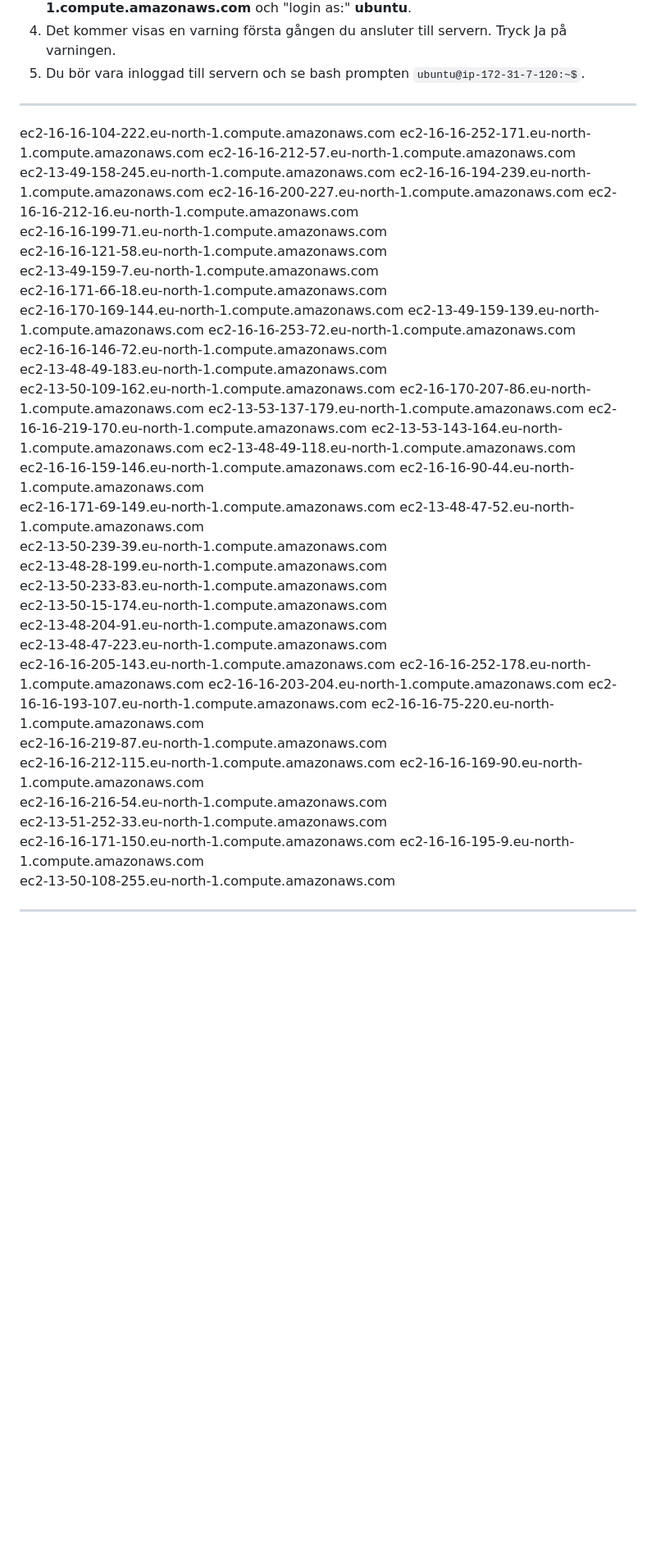
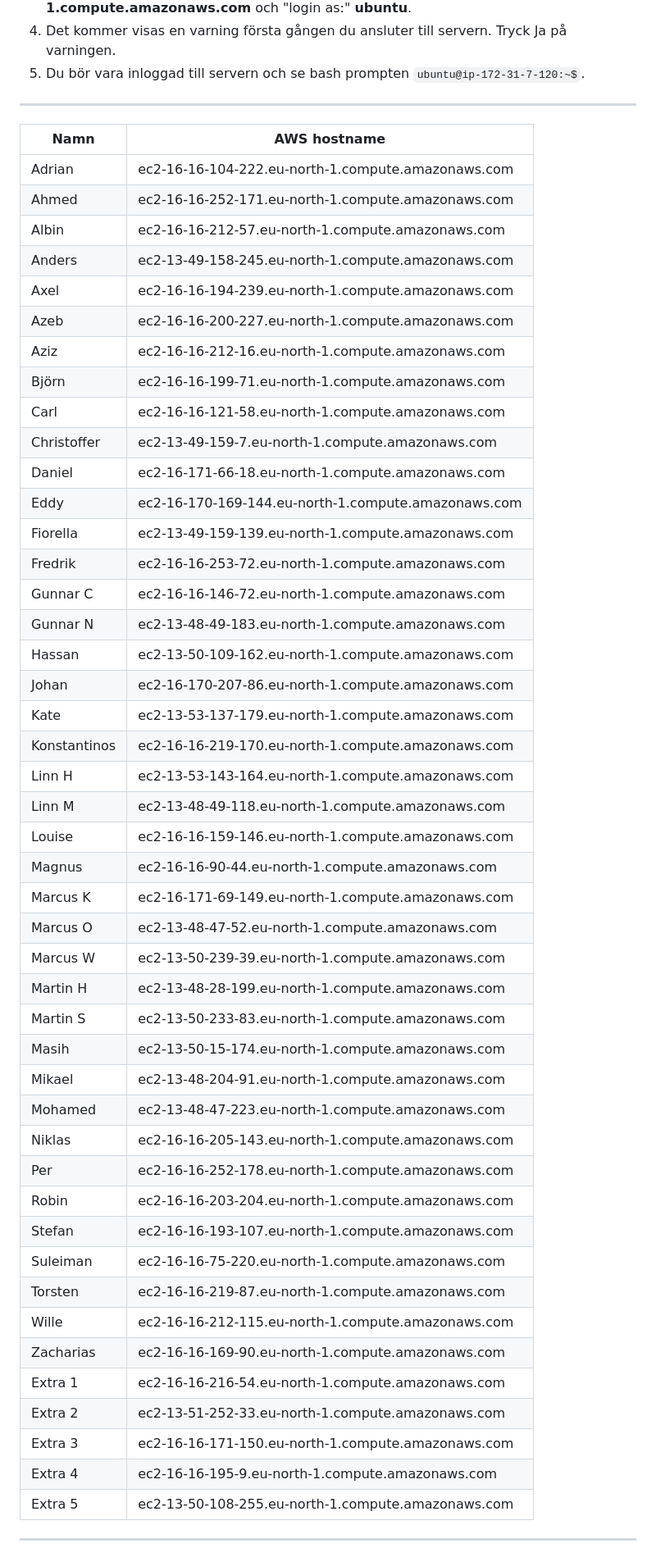
Before and after one commit to domikini/docker-k8s-kurs-och-cert, a Markdown page: README.md, the part around the change. Shown at 82% size. Drawn GitHub-style; blank space fills up the shorter version.

Commit message:
Uppdaterad hostname lista
Uppdaterad hostname lista

```diff
--- a/README.md
+++ b/README.md
@@ -45,51 +45,53 @@ aws-linux-demo.ppk filen behöver sparas ned. Filen går att hitta på https://k
 
 ---
 
-ec2-16-16-104-222.eu-north-1.compute.amazonaws.com
-ec2-16-16-252-171.eu-north-1.compute.amazonaws.com
-ec2-16-16-212-57.eu-north-1.compute.amazonaws.com
-ec2-13-49-158-245.eu-north-1.compute.amazonaws.com
-ec2-16-16-194-239.eu-north-1.compute.amazonaws.com
-ec2-16-16-200-227.eu-north-1.compute.amazonaws.com
-ec2-16-16-212-16.eu-north-1.compute.amazonaws.com
-ec2-16-16-199-71.eu-north-1.compute.amazonaws.com
-ec2-16-16-121-58.eu-north-1.compute.amazonaws.com
-ec2-13-49-159-7.eu-north-1.compute.amazonaws.com
-ec2-16-171-66-18.eu-north-1.compute.amazonaws.com
-ec2-16-170-169-144.eu-north-1.compute.amazonaws.com
-ec2-13-49-159-139.eu-north-1.compute.amazonaws.com
-ec2-16-16-253-72.eu-north-1.compute.amazonaws.com
-ec2-16-16-146-72.eu-north-1.compute.amazonaws.com
-ec2-13-48-49-183.eu-north-1.compute.amazonaws.com
-ec2-13-50-109-162.eu-north-1.compute.amazonaws.com
-ec2-16-170-207-86.eu-north-1.compute.amazonaws.com
-ec2-13-53-137-179.eu-north-1.compute.amazonaws.com
-ec2-16-16-219-170.eu-north-1.compute.amazonaws.com
-ec2-13-53-143-164.eu-north-1.compute.amazonaws.com
-ec2-13-48-49-118.eu-north-1.compute.amazonaws.com
-ec2-16-16-159-146.eu-north-1.compute.amazonaws.com
-ec2-16-16-90-44.eu-north-1.compute.amazonaws.com
-ec2-16-171-69-149.eu-north-1.compute.amazonaws.com
-ec2-13-48-47-52.eu-north-1.compute.amazonaws.com
-ec2-13-50-239-39.eu-north-1.compute.amazonaws.com
-ec2-13-48-28-199.eu-north-1.compute.amazonaws.com
-ec2-13-50-233-83.eu-north-1.compute.amazonaws.com
-ec2-13-50-15-174.eu-north-1.compute.amazonaws.com
-ec2-13-48-204-91.eu-north-1.compute.amazonaws.com
-ec2-13-48-47-223.eu-north-1.compute.amazonaws.com
-ec2-16-16-205-143.eu-north-1.compute.amazonaws.com
-ec2-16-16-252-178.eu-north-1.compute.amazonaws.com
-ec2-16-16-203-204.eu-north-1.compute.amazonaws.com
-ec2-16-16-193-107.eu-north-1.compute.amazonaws.com
-ec2-16-16-75-220.eu-north-1.compute.amazonaws.com
-ec2-16-16-219-87.eu-north-1.compute.amazonaws.com
-ec2-16-16-212-115.eu-north-1.compute.amazonaws.com
-ec2-16-16-169-90.eu-north-1.compute.amazonaws.com
-ec2-16-16-216-54.eu-north-1.compute.amazonaws.com
-ec2-13-51-252-33.eu-north-1.compute.amazonaws.com
-ec2-16-16-171-150.eu-north-1.compute.amazonaws.com
-ec2-16-16-195-9.eu-north-1.compute.amazonaws.com
-ec2-13-50-108-255.eu-north-1.compute.amazonaws.com
+| Namn         | AWS hostname                                        |
+|--------------|-----------------------------------------------------|
+| Adrian       | ec2-16-16-104-222.eu-north-1.compute.amazonaws.com  |
+| Ahmed        | ec2-16-16-252-171.eu-north-1.compute.amazonaws.com  |
+| Albin        | ec2-16-16-212-57.eu-north-1.compute.amazonaws.com   |
+| Anders       | ec2-13-49-158-245.eu-north-1.compute.amazonaws.com  |
+| Axel         | ec2-16-16-194-239.eu-north-1.compute.amazonaws.com  |
+| Azeb         | ec2-16-16-200-227.eu-north-1.compute.amazonaws.com  |
+| Aziz         | ec2-16-16-212-16.eu-north-1.compute.amazonaws.com   |
+| Björn        | ec2-16-16-199-71.eu-north-1.compute.amazonaws.com   |
+| Carl         | ec2-16-16-121-58.eu-north-1.compute.amazonaws.com   |
+| Christoffer  | ec2-13-49-159-7.eu-north-1.compute.amazonaws.com    |
+| Daniel       | ec2-16-171-66-18.eu-north-1.compute.amazonaws.com   |
+| Eddy         | ec2-16-170-169-144.eu-north-1.compute.amazonaws.com |
+| Fiorella     | ec2-13-49-159-139.eu-north-1.compute.amazonaws.com  |
+| Fredrik      | ec2-16-16-253-72.eu-north-1.compute.amazonaws.com   |
+| Gunnar C     | ec2-16-16-146-72.eu-north-1.compute.amazonaws.com   |
+| Gunnar N     | ec2-13-48-49-183.eu-north-1.compute.amazonaws.com   |
+| Hassan       | ec2-13-50-109-162.eu-north-1.compute.amazonaws.com  |
+| Johan        | ec2-16-170-207-86.eu-north-1.compute.amazonaws.com  |
+| Kate         | ec2-13-53-137-179.eu-north-1.compute.amazonaws.com  |
+| Konstantinos | ec2-16-16-219-170.eu-north-1.compute.amazonaws.com  |
+| Linn H       | ec2-13-53-143-164.eu-north-1.compute.amazonaws.com  |
+| Linn M       | ec2-13-48-49-118.eu-north-1.compute.amazonaws.com   |
+| Louise       | ec2-16-16-159-146.eu-north-1.compute.amazonaws.com  |
+| Magnus       | ec2-16-16-90-44.eu-north-1.compute.amazonaws.com    |
+| Marcus K     | ec2-16-171-69-149.eu-north-1.compute.amazonaws.com  |
+| Marcus O     | ec2-13-48-47-52.eu-north-1.compute.amazonaws.com    |
+| Marcus W     | ec2-13-50-239-39.eu-north-1.compute.amazonaws.com   |
+| Martin H     | ec2-13-48-28-199.eu-north-1.compute.amazonaws.com   |
+| Martin S     | ec2-13-50-233-83.eu-north-1.compute.amazonaws.com   |
+| Masih        | ec2-13-50-15-174.eu-north-1.compute.amazonaws.com   |
+| Mikael       | ec2-13-48-204-91.eu-north-1.compute.amazonaws.com   |
+| Mohamed      | ec2-13-48-47-223.eu-north-1.compute.amazonaws.com   |
+| Niklas       | ec2-16-16-205-143.eu-north-1.compute.amazonaws.com  |
+| Per          | ec2-16-16-252-178.eu-north-1.compute.amazonaws.com  |
+| Robin        | ec2-16-16-203-204.eu-north-1.compute.amazonaws.com  |
+| Stefan       | ec2-16-16-193-107.eu-north-1.compute.amazonaws.com  |
+| Suleiman     | ec2-16-16-75-220.eu-north-1.compute.amazonaws.com   |
+| Torsten      | ec2-16-16-219-87.eu-north-1.compute.amazonaws.com   |
+| Wille        | ec2-16-16-212-115.eu-north-1.compute.amazonaws.com  |
+| Zacharias    | ec2-16-16-169-90.eu-north-1.compute.amazonaws.com   |
+| Extra 1      | ec2-16-16-216-54.eu-north-1.compute.amazonaws.com   |
+| Extra 2      | ec2-13-51-252-33.eu-north-1.compute.amazonaws.com   |
+| Extra 3      | ec2-16-16-171-150.eu-north-1.compute.amazonaws.com  |
+| Extra 4      | ec2-16-16-195-9.eu-north-1.compute.amazonaws.com    |
+| Extra 5      | ec2-13-50-108-255.eu-north-1.compute.amazonaws.com  |
 
 ___
 # Grundläggande Bash kommandon att öva på:
```
